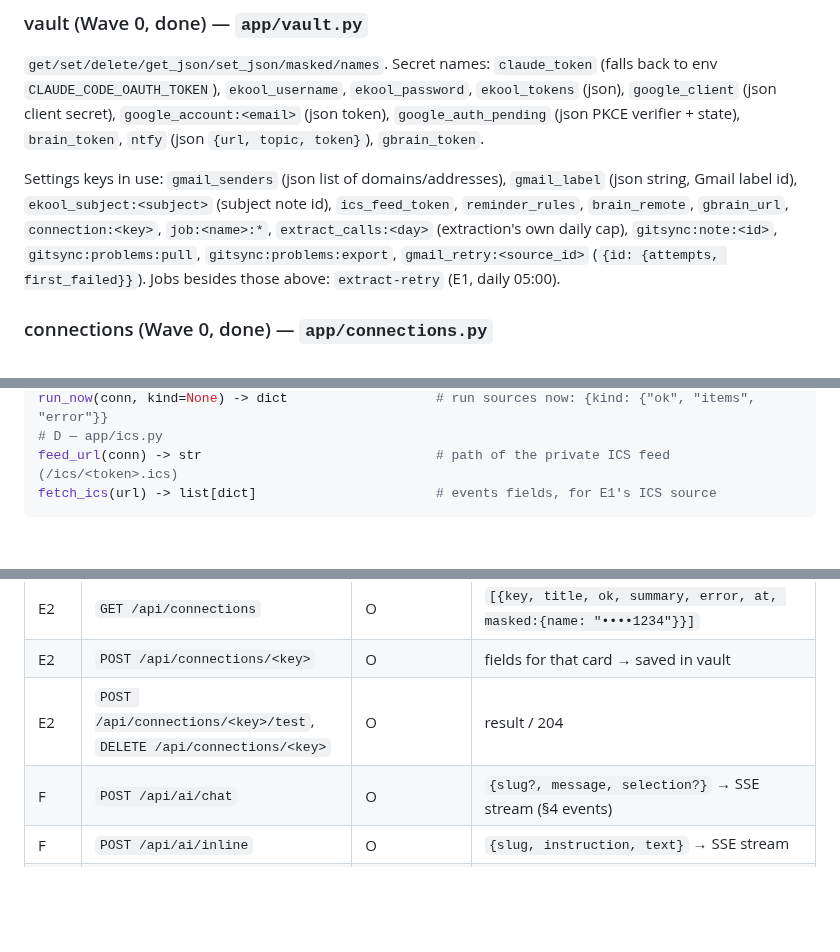
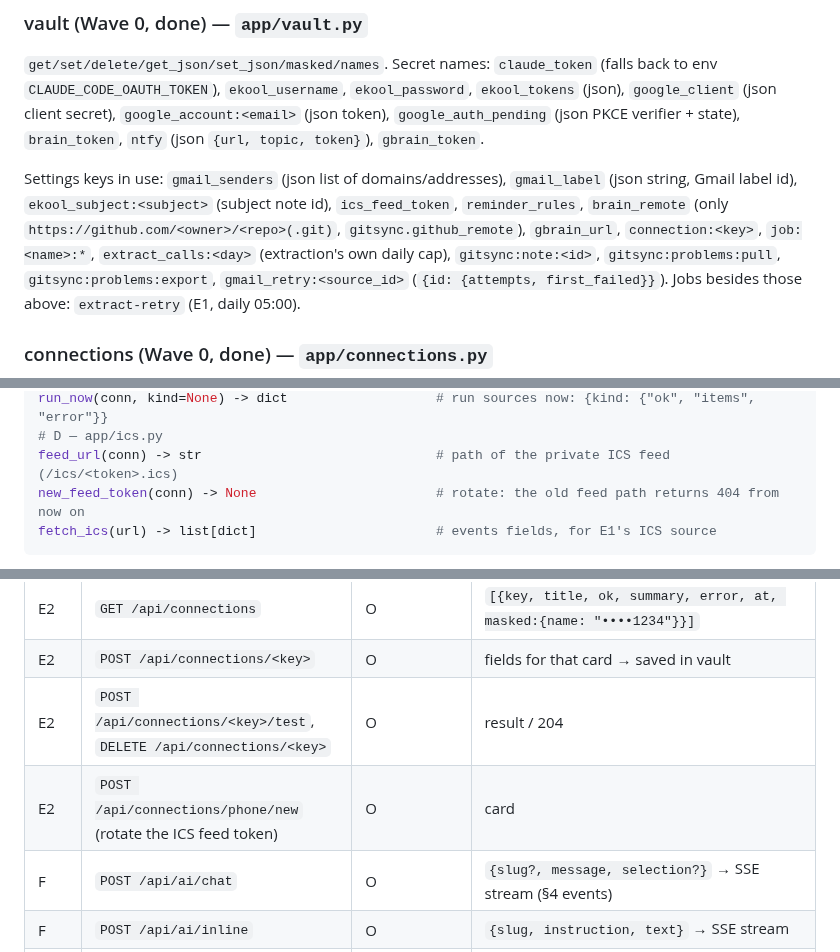
Before and after one commit to Tigetiiger/personaalne-markmik, a Markdown page: docs/CONTRACTS.md, 3 parts joined by grey strips. Drawn GitHub-style; blank space fills up the shorter version.

Commit message:
Contracts: ICS feed rotation and the brain_remote rule
Co-Authored-By: Claude Opus 5.5 <noreply@anthropic.com>

````diff
--- a/docs/CONTRACTS.md
+++ b/docs/CONTRACTS.md
@@ -130,7 +130,7 @@ weekday_conflict(text, day: date) -> bool      # text names a weekday that is no
 
 Settings keys in use: `gmail_senders` (json list of domains/addresses), `gmail_label` (json
 string, Gmail label id), `ekool_subject:<subject>` (subject note id), `ics_feed_token`,
-`reminder_rules`, `brain_remote`, `gbrain_url`, `connection:<key>`, `job:<name>:*`,
+`reminder_rules`, `brain_remote` (only `https://github.com/<owner>/<repo>(.git)`, `gitsync.github_remote`), `gbrain_url`, `connection:<key>`, `job:<name>:*`,
 `extract_calls:<day>` (extraction's own daily cap), `gitsync:note:<id>`, `gitsync:problems:pull`, `gitsync:problems:export`,
 `gmail_retry:<source_id>` (`{id: {attempts, first_failed}}`).
 Jobs besides those above: `extract-retry` (E1, daily 05:00).
@@ -189,6 +189,7 @@ feeds(conn) -> list[dict]; add_feed(conn, url, name) -> int; remove_feed(conn, s
 run_now(conn, kind=None) -> dict                   # run sources now: {kind: {"ok", "items", "error"}}
 # D — app/ics.py
 feed_url(conn) -> str                              # path of the private ICS feed (/ics/<token>.ics)
+new_feed_token(conn) -> None                       # rotate: the old feed path returns 404 from now on
 fetch_ics(url) -> list[dict]                       # events fields, for E1's ICS source
 ```
 `save_credentials` and `finish_auth` re-enable a disabled source. Katkesta on the Google card
@@ -266,6 +267,7 @@ Auth column: O = owner, G-v / G-e = guest with a view / edit share for that note
 | E2 | `GET /api/connections` | O | `[{key, title, ok, summary, error, at, masked:{name: "••••1234"}}]` |
 | E2 | `POST /api/connections/<key>` | O | fields for that card → saved in vault |
 | E2 | `POST /api/connections/<key>/test`, `DELETE /api/connections/<key>` | O | result / 204 |
+| E2 | `POST /api/connections/phone/new` (rotate the ICS feed token) | O | card |
 | F | `POST /api/ai/chat` | O | `{slug?, message, selection?}` → SSE stream (§4 events) |
 | F | `POST /api/ai/inline` | O | `{slug, instruction, text}` → SSE stream |
 | F | `GET /api/ai/threads/<slug>` | O | messages |
````
